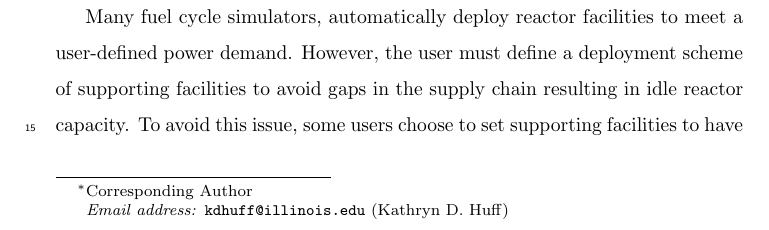
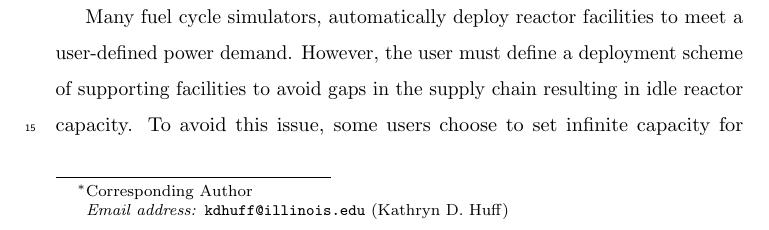
Before and after one commit to arfc/2019-ddca-journal-article, a LaTeX paper (2019-ddca.tex, which reads introduction.tex): part of page 1 of 28, cut so that both start at the same text. Compiled offline with pdfLaTeX.

Commit message:
english things

```diff
--- a/introduction.tex
+++ b/introduction.tex
@@ -19,8 +19,8 @@ to meet a user-defined power demand.
 However, the user must define a deployment scheme of
 supporting facilities to avoid gaps in the supply
 chain resulting in idle reactor capacity.
-To avoid this issue, some users choose to set supporting
-facilities to have an infinite capacity, but this is an inaccurate
+To avoid this issue, some users choose to set infinite capacity
+for supporting facilities but this is an inaccurate
 representation of reality resulting in misrepresented results.
 It is straightforward to manually determine a deployment scheme
 for a once-through fuel cycle, however, it is not straightforward
```
